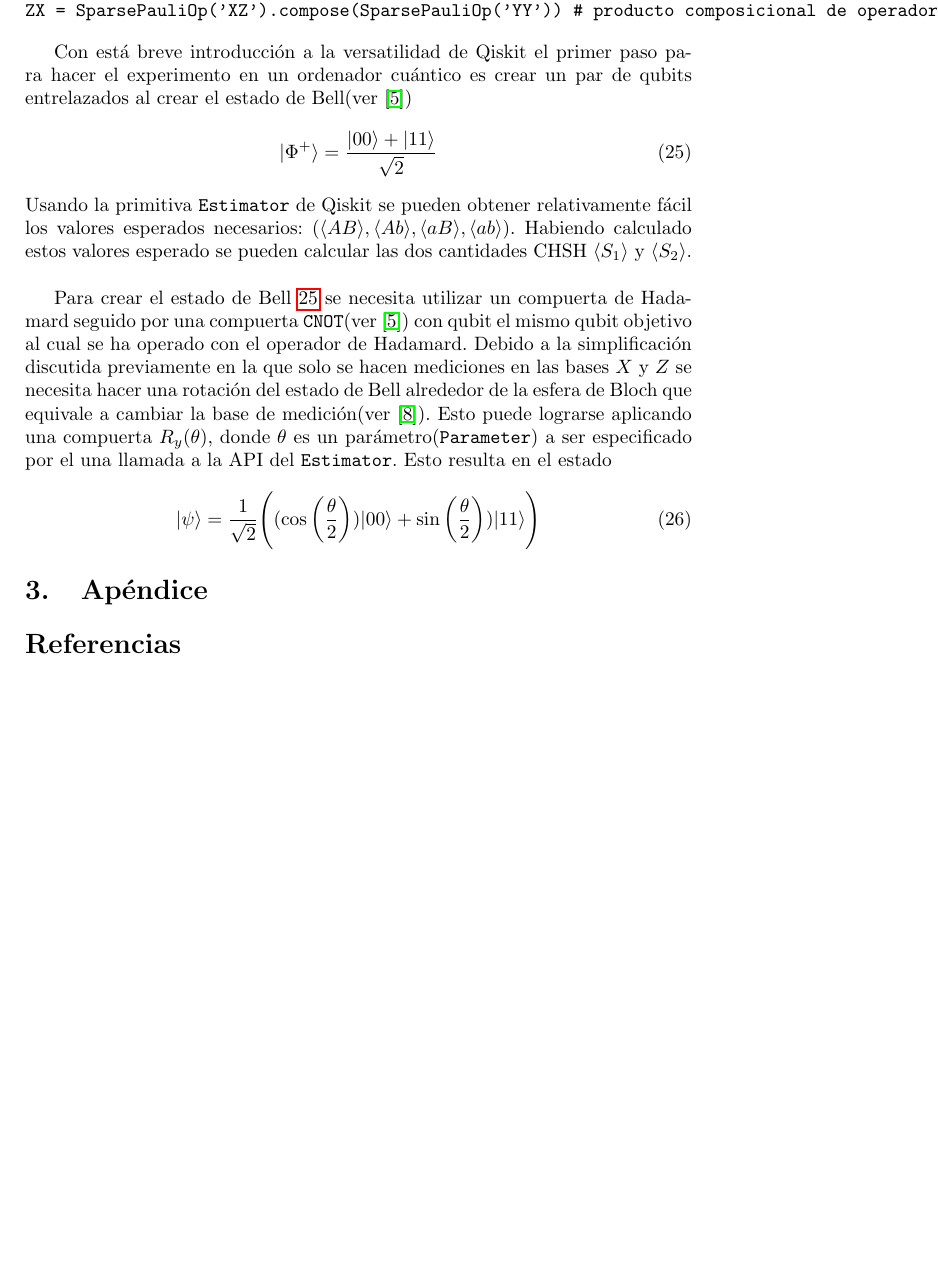
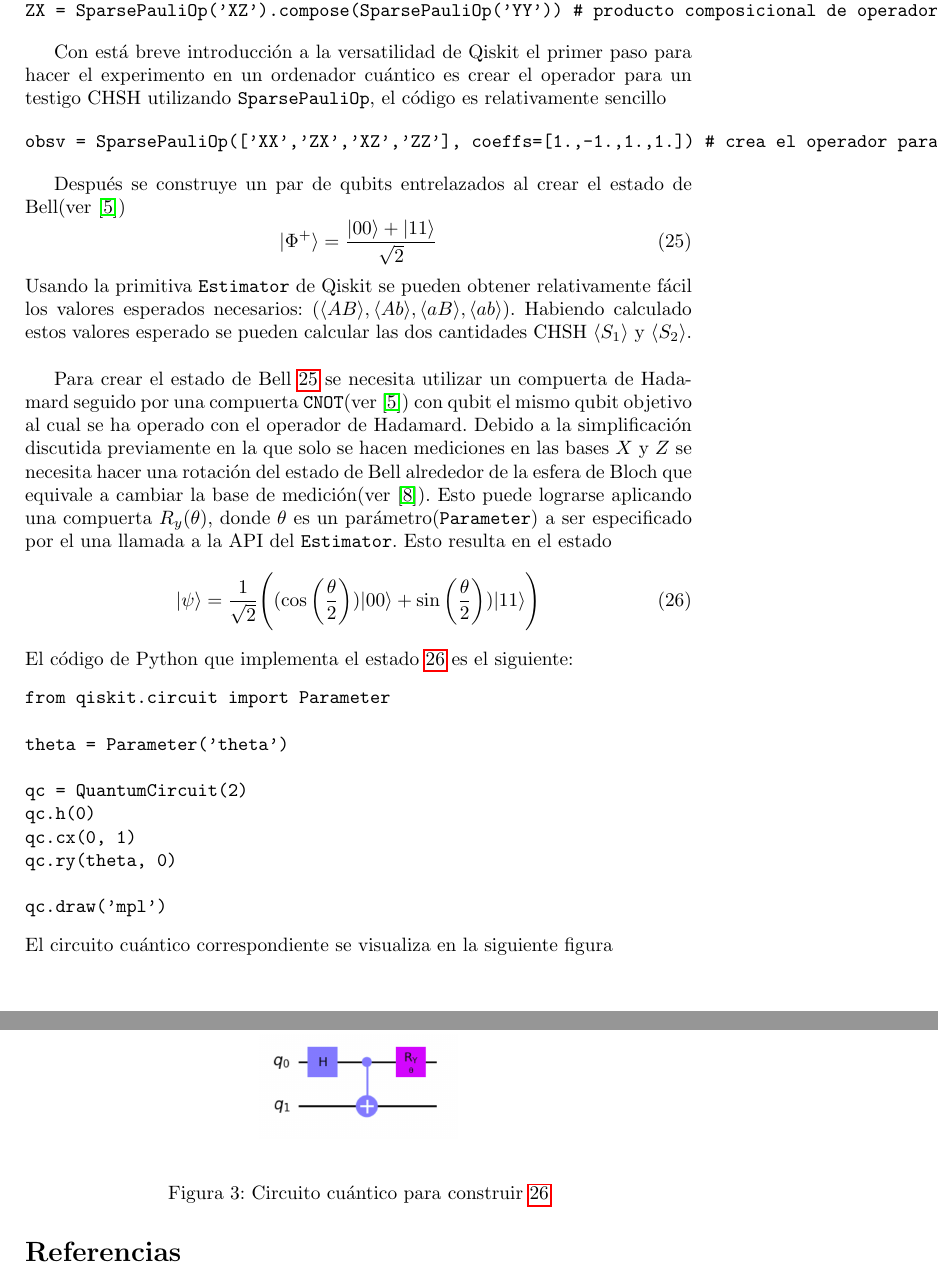
Before and after one commit to Julio-Medina/Bell_inequalities_CHSH, a LaTeX paper (report/Bell_inequalities_CHSH.tex, which reads report/psi_state.txt): part of page 10 of 11 before the commit and two parts of pages 10 and 11 of 11 after it, the two joined at a grey line, cut so that both start at the same text, the shorter picture padded with empty space. The pictures show the PDF file report/Bell_inequalities_CHSH.pdf that the author committed with the source.

Commit message:
Added code to build the observable operatorand the code to build the psi state.

```diff
--- a/report/Bell_inequalities_CHSH.tex
+++ b/report/Bell_inequalities_CHSH.tex
@@ -235,7 +235,12 @@ En la plataforma de computación cuántica Qiskit los operadores de Pauli en dis
 
 \VerbatimInput{pauli_example.txt}
 
-Con está breve introducción a la versatilidad de Qiskit el primer paso para hacer el experimento en un ordenador cuántico es crear un par de qubits entrelazados al crear el estado de Bell(ver \cite{Medina})
+
+Con está breve introducción a la versatilidad de Qiskit el primer paso para hacer el experimento en un ordenador cuántico es crear el operador para un testigo CHSH utilizando \texttt{SparsePauliOp}, el código es relativamente sencillo
+
+\VerbatimInput{observable}
+
+Después se construye un par de qubits entrelazados al crear el estado de Bell(ver \cite{Medina})
 \begin{equation}\label{eq::Bell_state}
 |\Phi^{+}\rangle=\frac{|00\rangle+|11\rangle}{\sqrt{2}}
 \end{equation}
@@ -245,7 +250,19 @@ Para crear el estado de Bell \ref{eq::Bell_state} se necesita utilizar un compue
 \begin{equation}\label{eq::psi_state}
 |\psi\rangle=\frac{1}{\sqrt{2}}\Bigg((\cos\bigg(\frac{\theta}{2} \bigg))|00\rangle+\sin\bigg(\frac{\theta}{2} \bigg))|11\rangle\Bigg)
 \end{equation}
-\section{Apéndice}\label{sec::appendix}
+El código de Python que implementa el estado \ref{eq::psi_state} es el siguiente:
+\VerbatimInput{psi_state.txt}
+El circuito cuántico correspondiente se visualiza en la siguiente figura
+\begin{figure}[h]
+\begin{center}
+\includegraphics[scale=0.2]{./psi_state_circuit.png}
+\end{center}
+\caption{Circuito cuántico para construir \ref{eq::psi_state}}
+\label{fig::psi_state_circuit}
+\end{figure}
+\pagebreak
+%\section{Apéndice}\label{sec::appendix}
+
 
 \begin{thebibliography}{99}
 %% La bibliografía se ordena en orden alfabético respecto al apellido del
--- /dev/null
+++ b/report/psi_state.txt
@@ -0,0 +1,10 @@
+from qiskit.circuit import Parameter
+
+theta = Parameter('theta')
+
+qc = QuantumCircuit(2)
+qc.h(0)
+qc.cx(0, 1)
+qc.ry(theta, 0)
+
+qc.draw('mpl')
```
Also changed, not shown: report/Bell_inequalities_CHSH.pdf, report/psi_state_circuit.png (added), 5 other files.
